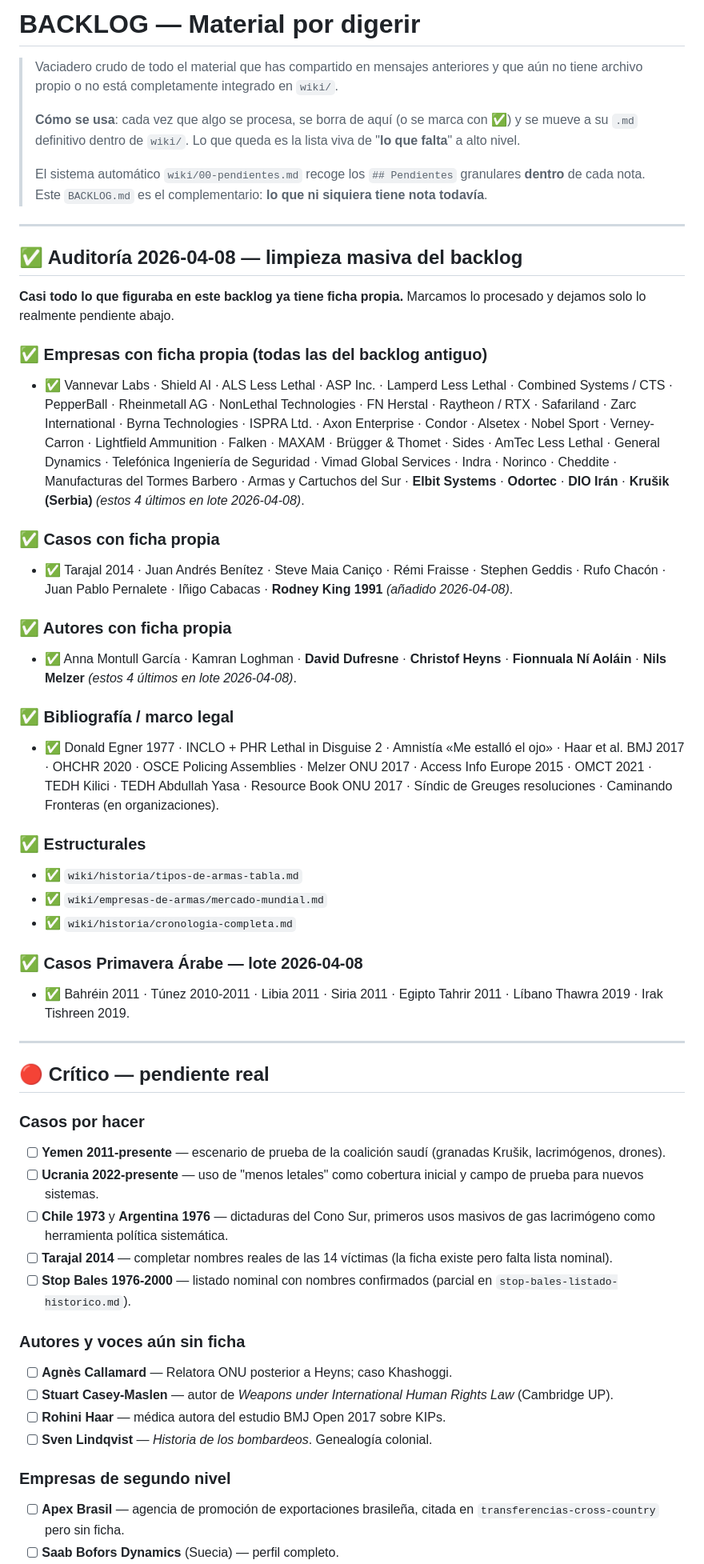
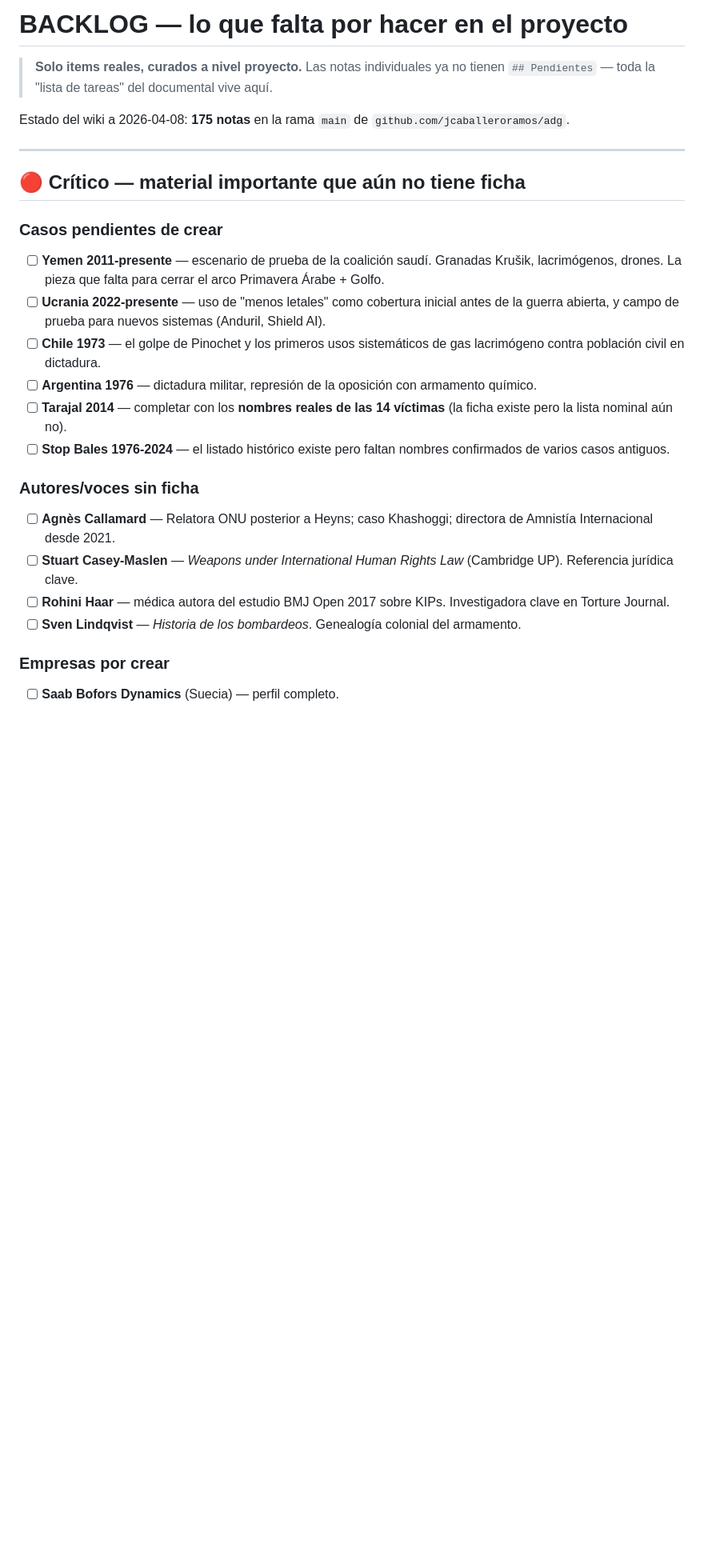
Before and after one commit to jcaballeroramos/adg, a Markdown page: BACKLOG.md, the part around one of its changes. Shown at 80% size. GitHub-like rendering; blank space fills up the shorter version.

```diff
--- a/BACKLOG.md
+++ b/BACKLOG.md
@@ -1,54 +1,26 @@
-# BACKLOG — Material por digerir
+# BACKLOG — lo que falta por hacer en el proyecto
 
-> Vaciadero crudo de todo el material que has compartido en mensajes anteriores y que aún no tiene archivo propio o no está completamente integrado en `wiki/`.
->
-> **Cómo se usa**: cada vez que algo se procesa, se borra de aquí (o se marca con ✅) y se mueve a su `.md` definitivo dentro de `wiki/`. Lo que queda es la lista viva de "**lo que falta**" a alto nivel.
->
-> El sistema automático `wiki/00-pendientes.md` recoge los `## Pendientes` granulares **dentro** de cada nota. Este `BACKLOG.md` es el complementario: **lo que ni siquiera tiene nota todavía**.
+> **Solo items reales, curados a nivel proyecto.** Las notas individuales ya no tienen `## Pendientes` — toda la "lista de tareas" del documental vive aquí.
+
+Estado del wiki a 2026-04-08: **175 notas** en la rama `main` de `github.com/jcaballeroramos/adg`.
 
 ---
 
-## ✅ Auditoría 2026-04-08 — limpieza masiva del backlog
+## 🔴 Crítico — material importante que aún no tiene ficha
 
-**Casi todo lo que figuraba en este backlog ya tiene ficha propia.** Marcamos lo procesado y dejamos solo lo realmente pendiente abajo.
+### Casos pendientes de crear
+- [ ] **Yemen 2011-presente** — escenario de prueba de la coalición saudí. Granadas Krušik, lacrimógenos, drones. La pieza que falta para cerrar el arco Primavera Árabe + Golfo.
+- [ ] **Ucrania 2022-presente** — uso de "menos letales" como cobertura inicial antes de la guerra abierta, y campo de prueba para nuevos sistemas (Anduril, Shield AI).
+- [ ] **Chile 1973** — el golpe de Pinochet y los primeros usos sistemáticos de gas lacrimógeno contra población civil en dictadura.
+- [ ] **Argentina 1976** — dictadura militar, represión de la oposición con armamento químico.
+- [ ] **Tarajal 2014** — completar con los **nombres reales de las 14 víctimas** (la ficha existe pero la lista nominal aún no).
+- [ ] **Stop Bales 1976-2024** — el listado histórico existe pero faltan nombres confirmados de varios casos antiguos.
 
-### ✅ Empresas con ficha propia (todas las del backlog antiguo)
-- ✅ Vannevar Labs · Shield AI · ALS Less Lethal · ASP Inc. · Lamperd Less Lethal · Combined Systems / CTS · PepperBall · Rheinmetall AG · NonLethal Technologies · FN Herstal · Raytheon / RTX · Safariland · Zarc International · Byrna Technologies · ISPRA Ltd. · Axon Enterprise · Condor · Alsetex · Nobel Sport · Verney-Carron · Lightfield Ammunition · Falken · MAXAM · Brügger & Thomet · Sides · AmTec Less Lethal · General Dynamics · Telefónica Ingeniería de Seguridad · Vimad Global Services · Indra · Norinco · Cheddite · Manufacturas del Tormes Barbero · Armas y Cartuchos del Sur · **Elbit Systems** · **Odortec** · **DIO Irán** · **Krušik (Serbia)** *(estos 4 últimos en lote 2026-04-08)*.
+### Autores/voces sin ficha
+- [ ] **Agnès Callamard** — Relatora ONU posterior a Heyns; caso Khashoggi; directora de Amnistía Internacional desde 2021.
+- [ ] **Stuart Casey-Maslen** — *Weapons under International Human Rights Law* (Cambridge UP). Referencia jurídica clave.
+- [ ] **Rohini Haar** — médica autora del estudio BMJ Open 2017 sobre KIPs. Investigadora clave en Torture Journal.
+- [ ] **Sven Lindqvist** — *Historia de los bombardeos*. Genealogía colonial del armamento.
 
-### ✅ Casos con ficha propia
-- ✅ Tarajal 2014 · Juan Andrés Benítez · Steve Maia Caniço · Rémi Fraisse · Stephen Geddis · Rufo Chacón · Juan Pablo Pernalete · Iñigo Cabacas · **Rodney King 1991** *(añadido 2026-04-08)*.
-
-### ✅ Autores con ficha propia
-- ✅ Anna Montull García · Kamran Loghman · **David Dufresne** · **Christof Heyns** · **Fionnuala Ní Aoláin** · **Nils Melzer** *(estos 4 últimos en lote 2026-04-08)*.
-
-### ✅ Bibliografía / marco legal
-- ✅ Donald Egner 1977 · INCLO + PHR Lethal in Disguise 2 · Amnistía «Me estalló el ojo» · Haar et al. BMJ 2017 · OHCHR 2020 · OSCE Policing Assemblies · Melzer ONU 2017 · Access Info Europe 2015 · OMCT 2021 · TEDH Kilici · TEDH Abdullah Yasa · Resource Book ONU 2017 · Síndic de Greuges resoluciones · Caminando Fronteras (en organizaciones).
-
-### ✅ Estructurales
-- ✅ `wiki/historia/tipos-de-armas-tabla.md`
-- ✅ `wiki/empresas-de-armas/mercado-mundial.md`
-- ✅ `wiki/historia/cronologia-completa.md`
-
-### ✅ Casos Primavera Árabe — lote 2026-04-08
-- ✅ Bahréin 2011 · Túnez 2010-2011 · Libia 2011 · Siria 2011 · Egipto Tahrir 2011 · Líbano Thawra 2019 · Irak Tishreen 2019.
-
----
-
-## 🔴 Crítico — pendiente real
-
-### Casos por hacer
-- [ ] **Yemen 2011-presente** — escenario de prueba de la coalición saudí (granadas Krušik, lacrimógenos, drones).
-- [ ] **Ucrania 2022-presente** — uso de "menos letales" como cobertura inicial y campo de prueba para nuevos sistemas.
-- [ ] **Chile 1973** y **Argentina 1976** — dictaduras del Cono Sur, primeros usos masivos de gas lacrimógeno como herramienta política sistemática.
-- [ ] **Tarajal 2014** — completar nombres reales de las 14 víctimas (la ficha existe pero falta lista nominal).
-- [ ] **Stop Bales 1976-2000** — listado nominal con nombres confirmados (parcial en `stop-bales-listado-historico.md`).
-
-### Autores y voces aún sin ficha
-- [ ] **Agnès Callamard** — Relatora ONU posterior a Heyns; caso Khashoggi.
-- [ ] **Stuart Casey-Maslen** — autor de *Weapons under International Human Rights Law* (Cambridge UP).
-- [ ] **Rohini Haar** — médica autora del estudio BMJ Open 2017 sobre KIPs.
-- [ ] **Sven Lindqvist** — *Historia de los bombardeos*. Genealogía colonial.
-
-### Empresas de segundo nivel
-- [ ] **Apex Brasil** — agencia de promoción de exportaciones brasileña, citada en `transferencias-cross-country` pero sin ficha.
+### Empresas por crear
 - [ ] **Saab Bofors Dynamics** (Suecia) — perfil completo.
```
Also changed, not shown: other parts of BACKLOG.md (+27 -35 lines).
